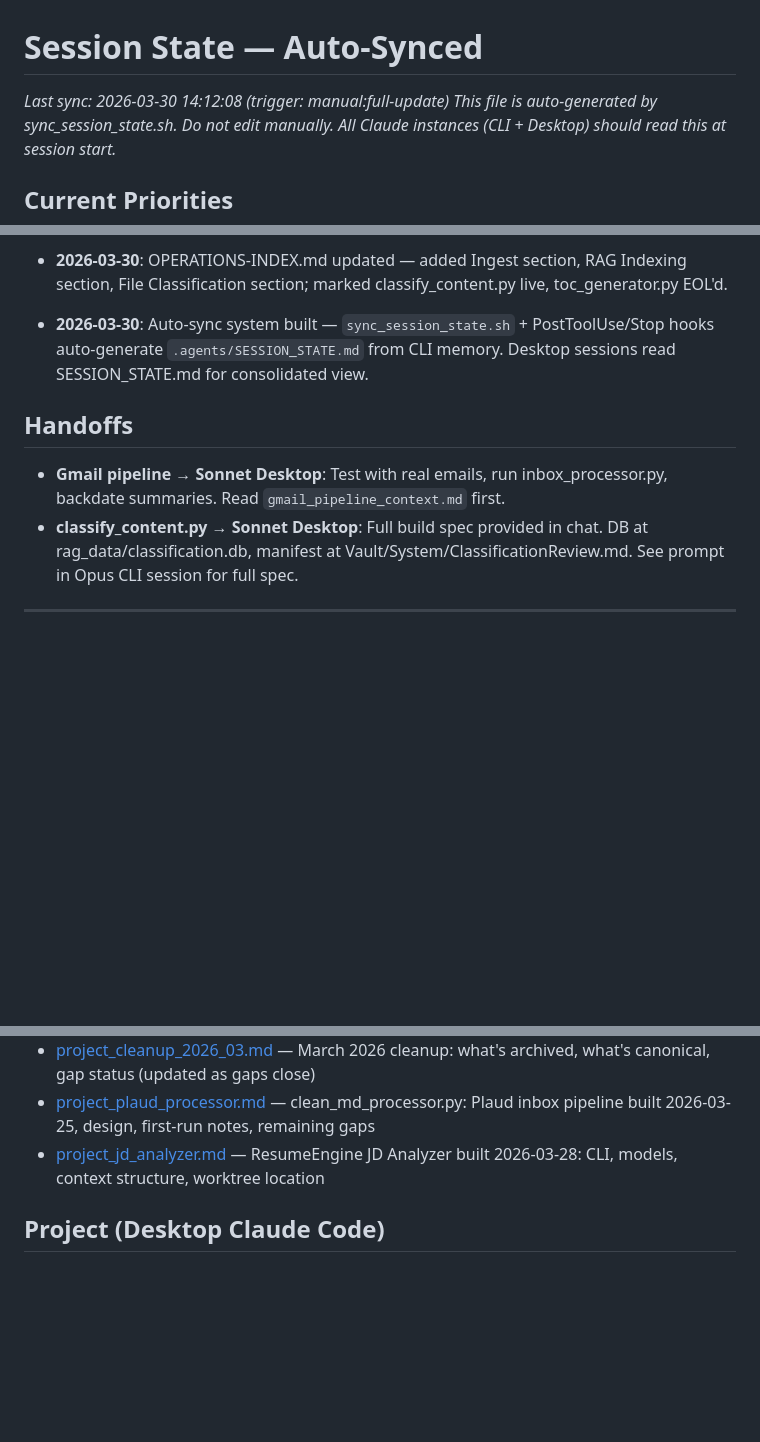
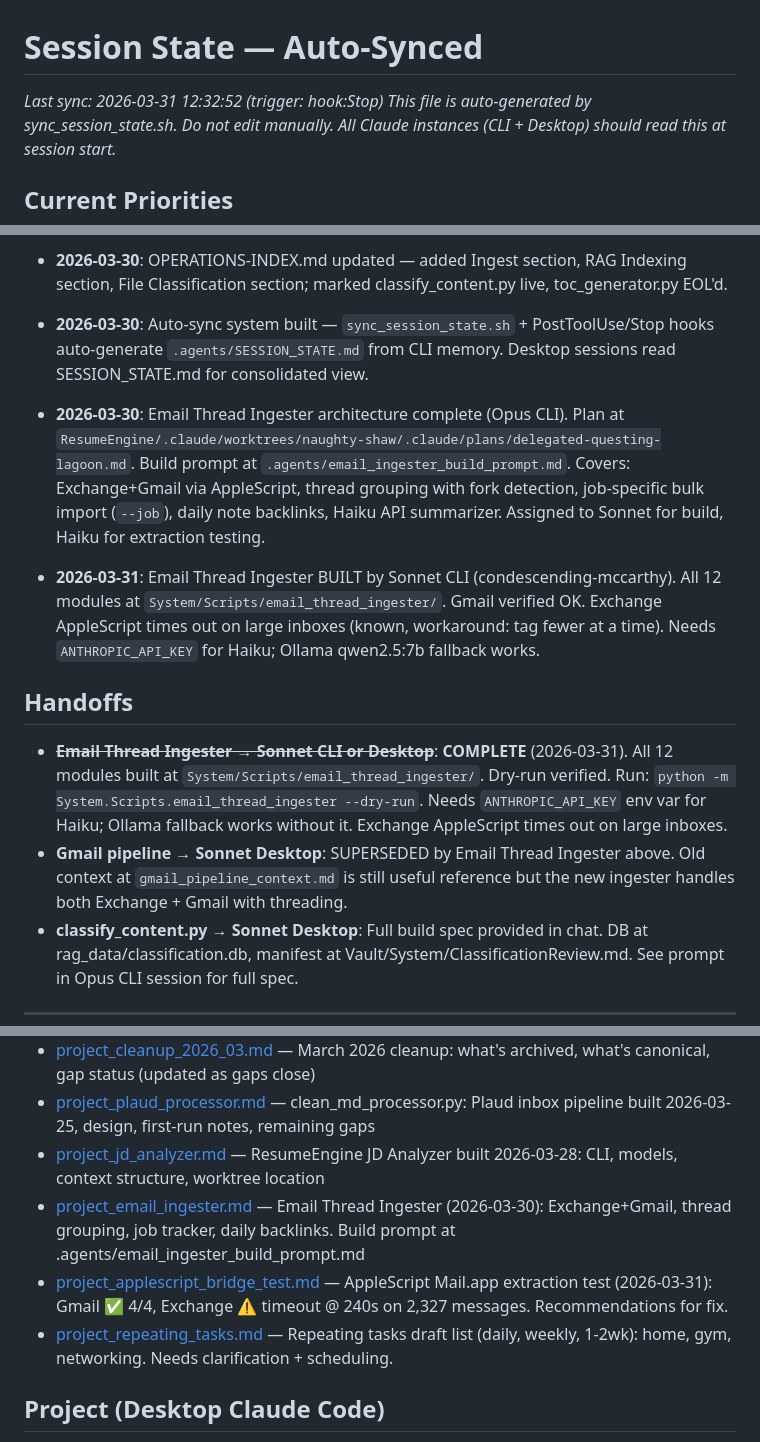
Before and after one commit to eiriktheyounger/theVault, a Markdown page: .agents/SESSION_STATE.md, 3 parts joined by grey strips. Rendered like a GitHub page; blank space fills up the shorter version.

Commit message:
auto: 2026-03-31_13:27:02

```diff
--- a/.agents/SESSION_STATE.md
+++ b/.agents/SESSION_STATE.md
@@ -1,6 +1,6 @@
 # Session State — Auto-Synced
 
-_Last sync: 2026-03-30 14:12:08 (trigger: manual:full-update)_
+_Last sync: 2026-03-31 12:32:52 (trigger: hook:Stop)_
 _This file is auto-generated by sync_session_state.sh. Do not edit manually._
 _All Claude instances (CLI + Desktop) should read this at session start._
 
@@ -81,10 +81,13 @@ _This is the "distraction catcher." Good ideas that would pull focus from P0-P2.
 - **2026-03-30**: OPERATIONS-INDEX.md updated — added Ingest section, RAG Indexing section, File Classification section; marked classify_content.py live, toc_generator.py EOL'd.
 
 - **2026-03-30**: Auto-sync system built — `sync_session_state.sh` + PostToolUse/Stop hooks auto-generate `.agents/SESSION_STATE.md` from CLI memory. Desktop sessions read SESSION_STATE.md for consolidated view.
+- **2026-03-30**: Email Thread Ingester architecture complete (Opus CLI). Plan at `ResumeEngine/.claude/worktrees/naughty-shaw/.claude/plans/delegated-questing-lagoon.md`. Build prompt at `.agents/email_ingester_build_prompt.md`. Covers: Exchange+Gmail via AppleScript, thread grouping with fork detection, job-specific bulk import (`--job`), daily note backlinks, Haiku API summarizer. Assigned to Sonnet for build, Haiku for extraction testing.
+- **2026-03-31**: Email Thread Ingester BUILT by Sonnet CLI (condescending-mccarthy). All 12 modules at `System/Scripts/email_thread_ingester/`. Gmail verified OK. Exchange AppleScript times out on large inboxes (known, workaround: tag fewer at a time). Needs `ANTHROPIC_API_KEY` for Haiku; Ollama qwen2.5:7b fallback works.
 
 ## Handoffs
 
-- **Gmail pipeline → Sonnet Desktop**: Test with real emails, run inbox_processor.py, backdate summaries. Read `gmail_pipeline_context.md` first.
+- ~~**Email Thread Ingester → Sonnet CLI or Desktop**~~: **COMPLETE** (2026-03-31). All 12 modules built at `System/Scripts/email_thread_ingester/`. Dry-run verified. Run: `python -m System.Scripts.email_thread_ingester --dry-run`. Needs `ANTHROPIC_API_KEY` env var for Haiku; Ollama fallback works without it. Exchange AppleScript times out on large inboxes.
+- **Gmail pipeline → Sonnet Desktop**: SUPERSEDED by Email Thread Ingester above. Old context at `gmail_pipeline_context.md` is still useful reference but the new ingester handles both Exchange + Gmail with threading.
 - **classify_content.py → Sonnet Desktop**: Full build spec provided in chat. DB at rag_data/classification.db, manifest at Vault/System/ClassificationReview.md. See prompt in Opus CLI session for full spec.
 
 ---
@@ -197,6 +200,9 @@ _These files live at `~/.claude/projects/-Users-ericmanchester-theVault/memory/`
 - [project_cleanup_2026_03.md](project_cleanup_2026_03.md) — March 2026 cleanup: what's archived, what's canonical, gap status (updated as gaps close)
 - [project_plaud_processor.md](project_plaud_processor.md) — clean_md_processor.py: Plaud inbox pipeline built 2026-03-25, design, first-run notes, remaining gaps
 - [project_jd_analyzer.md](project_jd_analyzer.md) — ResumeEngine JD Analyzer built 2026-03-28: CLI, models, context structure, worktree location
+- [project_email_ingester.md](project_email_ingester.md) — Email Thread Ingester (2026-03-30): Exchange+Gmail, thread grouping, job tracker, daily backlinks. Build prompt at .agents/email_ingester_build_prompt.md
+- [project_applescript_bridge_test.md](project_applescript_bridge_test.md) — AppleScript Mail.app extraction test (2026-03-31): Gmail ✅ 4/4, Exchange ⚠️ timeout @ 240s on 2,327 messages. Recommendations for fix.
+- [project_repeating_tasks.md](project_repeating_tasks.md) — Repeating tasks draft list (daily, weekly, 1-2wk): home, gym, networking. Needs clarification + scheduling.
 
 ## Project (Desktop Claude Code)
 - [project_desktop_claude_dirs.md](project_desktop_claude_dirs.md) — Scripts dir and Vault data dir for Desktop Claude Code sessions
```
Also changed, not shown: other parts of .agents/SESSION_STATE.md (+1 -1 lines).
